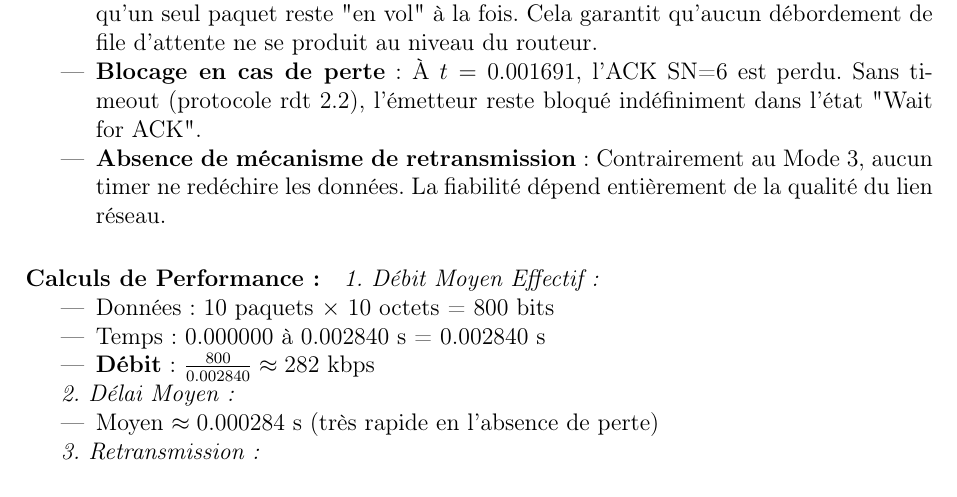
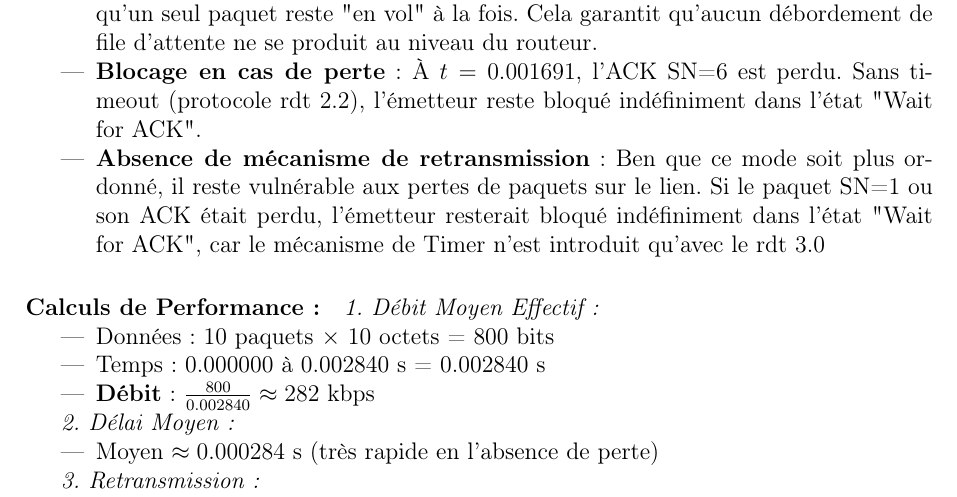
Before and after one commit to smokedaemon/modelisation_protocole_tcp, a LaTeX document (rapport/rapport.tex): part of page 6 of 9, cut so that both start at the same text. Compiled offline with pdfLaTeX.

Commit message:
correction mode 2

```diff
--- a/rapport/rapport.tex
+++ b/rapport/rapport.tex
@@ -220,7 +220,7 @@ L'implémentation supporte les 5 modes demandés. Les modes 2 et 3 fonctionnent
     \item \textbf{Séquence stricte} : Un seul paquet par fenêtre (taille=1). À $t=0.000000$, l'Hôte A envoie SN=1. Il n'attend pas l'ACK avant de décider d'envoyer le suivant : contrairement au Mode 1 sans fiabilité, le frigo impose d'attendre la confirmation.
     \item \textbf{Frigo contrôlé} : Frigo status : 0 packets pending montre que le système s'assure qu'un seul paquet reste "en vol" à la fois. Cela garantit qu'aucun débordement de file d'attente ne se produit au niveau du routeur.
     \item \textbf{Blocage en cas de perte} : À $t=0.001691$, l'ACK SN=6 est perdu. Sans timeout (protocole rdt 2.2), l'émetteur reste bloqué indéfiniment dans l'état "Wait for ACK".
-    \item \textbf{Absence de mécanisme de retransmission} : Contrairement au Mode 3, aucun timer ne redéchire les données. La fiabilité dépend entièrement de la qualité du lien réseau.
+    \item \textbf{Absence de mécanisme de retransmission} : Ben que ce mode soit plus ordonné, il reste vulnérable aux pertes de paquets sur le lien. Si le paquet SN=1 ou son ACK était perdu, l'émetteur resterait bloqué indéfiniment dans l'état "Wait for ACK", car le mécanisme de Timer n'est introduit qu'avec le rdt 3.0
 \end{itemize}
 
 \paragraph{Calculs de Performance :}
```
Also changed, not shown: rapport/rapport.pdf.
